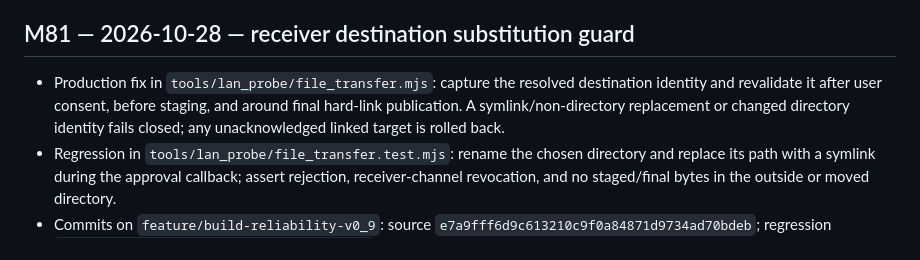
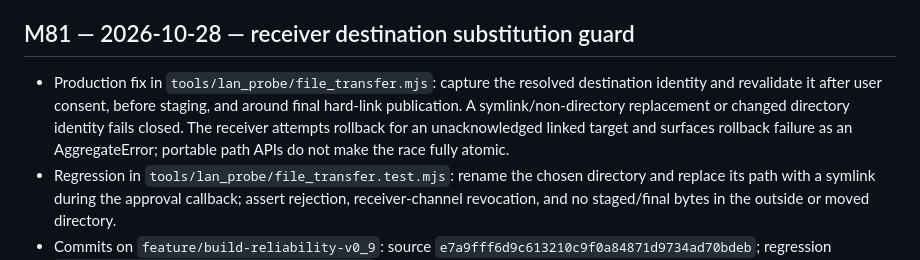
Before and after one commit to amroalhamedi2022-hue/Remote-Control, a Markdown page: docs/AUTONOMOUS_ACCEPTANCE.md, the part around the change. GitHub-like rendering.

Commit message:
docs(remote): state destination rollback limitation precisely

```diff
--- a/docs/AUTONOMOUS_ACCEPTANCE.md
+++ b/docs/AUTONOMOUS_ACCEPTANCE.md
@@ -529,7 +529,7 @@ No merge, no `main` changes, no new dependency, and no paid API.
 
 
 ## M81 — 2026-10-28 — receiver destination substitution guard
-- Production fix in `tools/lan_probe/file_transfer.mjs`: capture the resolved destination identity and revalidate it after user consent, before staging, and around final hard-link publication. A symlink/non-directory replacement or changed directory identity fails closed; any unacknowledged linked target is rolled back.
+- Production fix in `tools/lan_probe/file_transfer.mjs`: capture the resolved destination identity and revalidate it after user consent, before staging, and around final hard-link publication. A symlink/non-directory replacement or changed directory identity fails closed. The receiver attempts rollback for an unacknowledged linked target and surfaces rollback failure as an AggregateError; portable path APIs do not make the race fully atomic.
 - Regression in `tools/lan_probe/file_transfer.test.mjs`: rename the chosen directory and replace its path with a symlink during the approval callback; assert rejection, receiver-channel revocation, and no staged/final bytes in the outside or moved directory.
 - Commits on `feature/build-reliability-v0_9`: source `e7a9fff6d9c613210c9f0a84871d9734ad70bdeb`; regression `9c64d386cc4a9262dcb2feb480543a06e85bcd17`.
 - CI: **NOT VERIFIED** for the exact head. The available workflow-run lookup returned no run entries and the combined commit-status query returned no statuses for the push commit. Do not infer a pass from this absence.
```
